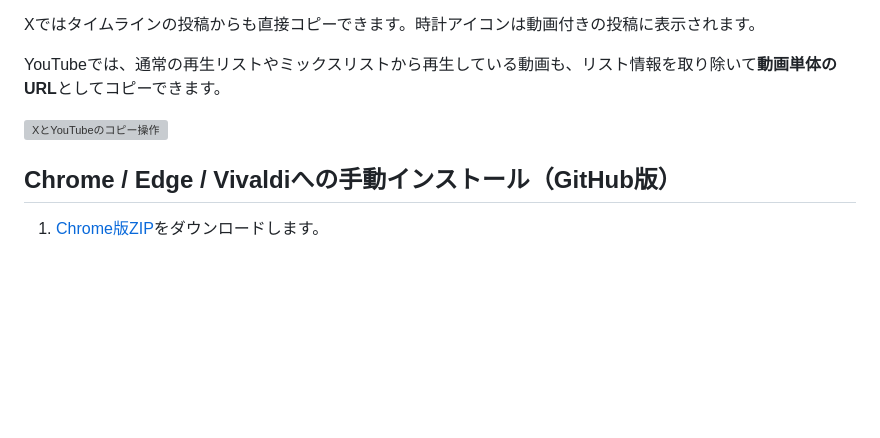
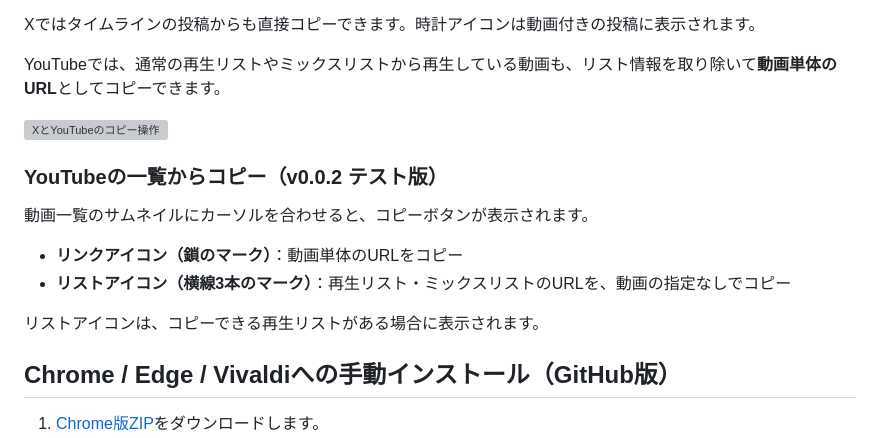
Before and after one commit to mayomayowyi/LinkTrim, a Markdown page: README.md, the part around the change. Drawn GitHub-style; blank space fills up the shorter version; grey boxes are pictures that could not be loaded.

Commit message:
docs: explain playlist copy icon in YouTube list view

```diff
--- a/README.md
+++ b/README.md
@@ -93,6 +93,15 @@ YouTubeでは、通常の再生リストやミックスリストから再生し
 
 ![XとYouTubeのコピー操作](docs/images/copy-buttons.webp)
 
+### YouTubeの一覧からコピー（v0.0.2 テスト版）
+
+動画一覧のサムネイルにカーソルを合わせると、コピーボタンが表示されます。
+
+- **リンクアイコン（鎖のマーク）**：動画単体のURLをコピー
+- **リストアイコン（横線3本のマーク）**：再生リスト・ミックスリストのURLを、動画の指定なしでコピー
+
+リストアイコンは、コピーできる再生リストがある場合に表示されます。
+
 ## Chrome / Edge / Vivaldiへの手動インストール（GitHub版）
 
 1. [Chrome版ZIP](https://github.com/mayomayowyi/LinkTrim/releases/download/v0.0.1/LinkTrim-chrome-v0.0.1.zip)をダウンロードします。
```
